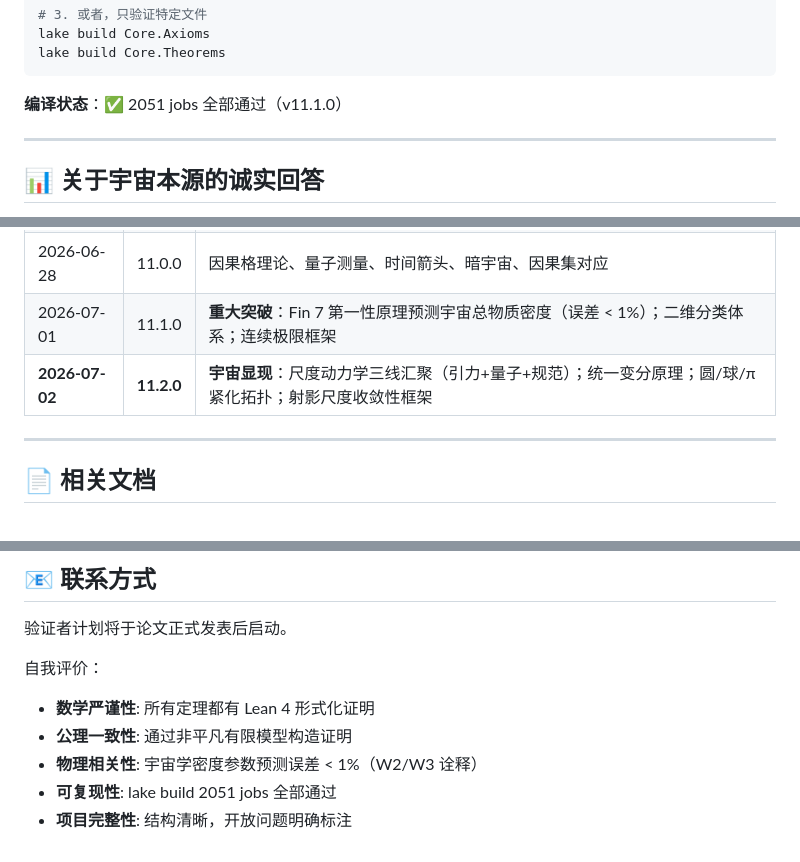
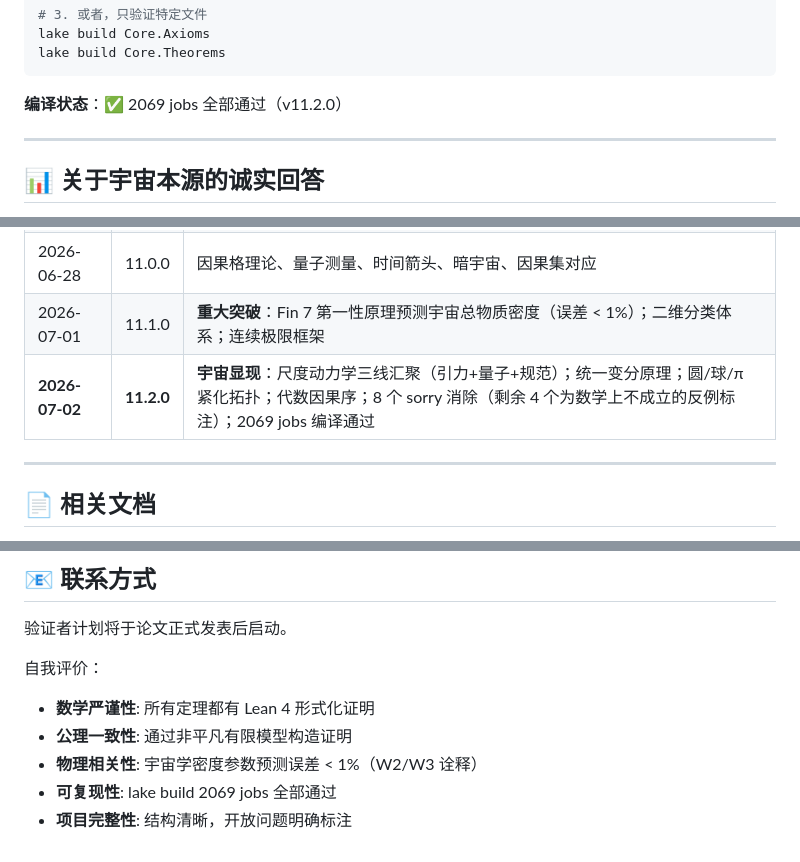
Before and after one commit to New-Beginning-Universe-Research-Group/CSQIT, a Markdown page: README.md, 3 parts joined by grey strips. Rendered like a GitHub page.

````diff
--- a/README.md
+++ b/README.md
@@ -286,7 +293,7 @@ lake build Core.Axioms
 lake build Core.Theorems
 ```
 
-**编译状态**：✅ 2051 jobs 全部通过（v11.1.0）
+**编译状态**：✅ 2069 jobs 全部通过（v11.2.0）
 
 ---
 
@@ -317,7 +324,7 @@ lake build Core.Theorems
 | 2026-06-22 | 10.5 | 严格区分 W1/W2/W3；消除所有 `sorry` |
 | 2026-06-28 | 11.0.0 | 因果格理论、量子测量、时间箭头、暗宇宙、因果集对应 |
 | 2026-07-01 | 11.1.0 | **重大突破**：Fin 7 第一性原理预测宇宙总物质密度（误差 < 1%）；二维分类体系；连续极限框架 |
-| **2026-07-02** | **11.2.0** | **宇宙显现**：尺度动力学三线汇聚（引力+量子+规范）；统一变分原理；圆/球/π 紧化拓扑；射影尺度收敛性框架 |
+| **2026-07-02** | **11.2.0** | **宇宙显现**：尺度动力学三线汇聚（引力+量子+规范）；统一变分原理；圆/球/π 紧化拓扑；代数因果序；8 个 sorry 消除（剩余 4 个为数学上不成立的反例标注）；2069 jobs 编译通过 |
 
 ---
 
@@ -335,5 +342,5 @@ lake build Core.Theorems
 - **数学严谨性**: 所有定理都有 Lean 4 形式化证明
 - **公理一致性**: 通过非平凡有限模型构造证明
 - **物理相关性**: 宇宙学密度参数预测误差 < 1%（W2/W3 诠释）
-- **可复现性**: lake build 2051 jobs 全部通过
+- **可复现性**: lake build 2069 jobs 全部通过
 - **项目完整性**: 结构清晰，开放问题明确标注
````
Also changed, not shown: other parts of README.md (+9 -2 lines).
